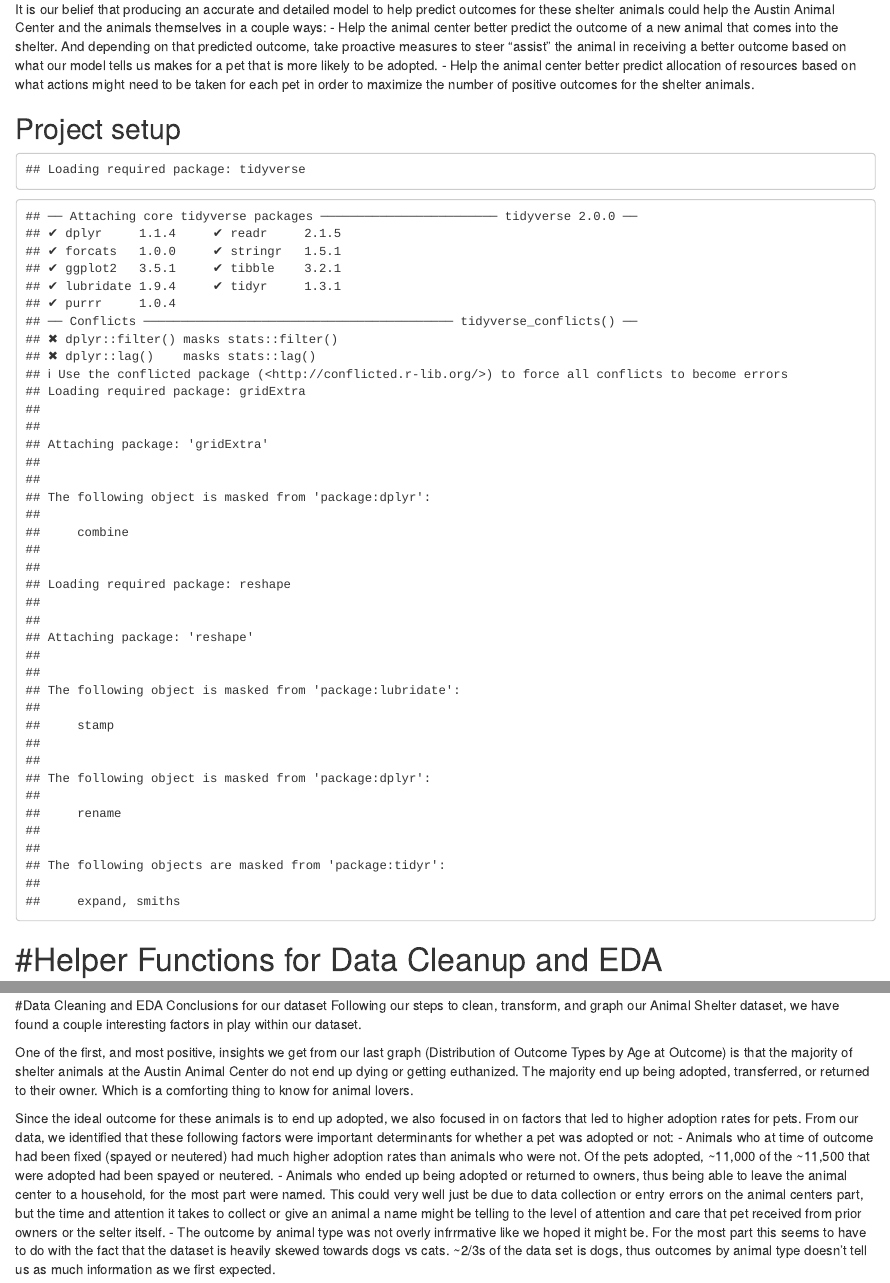
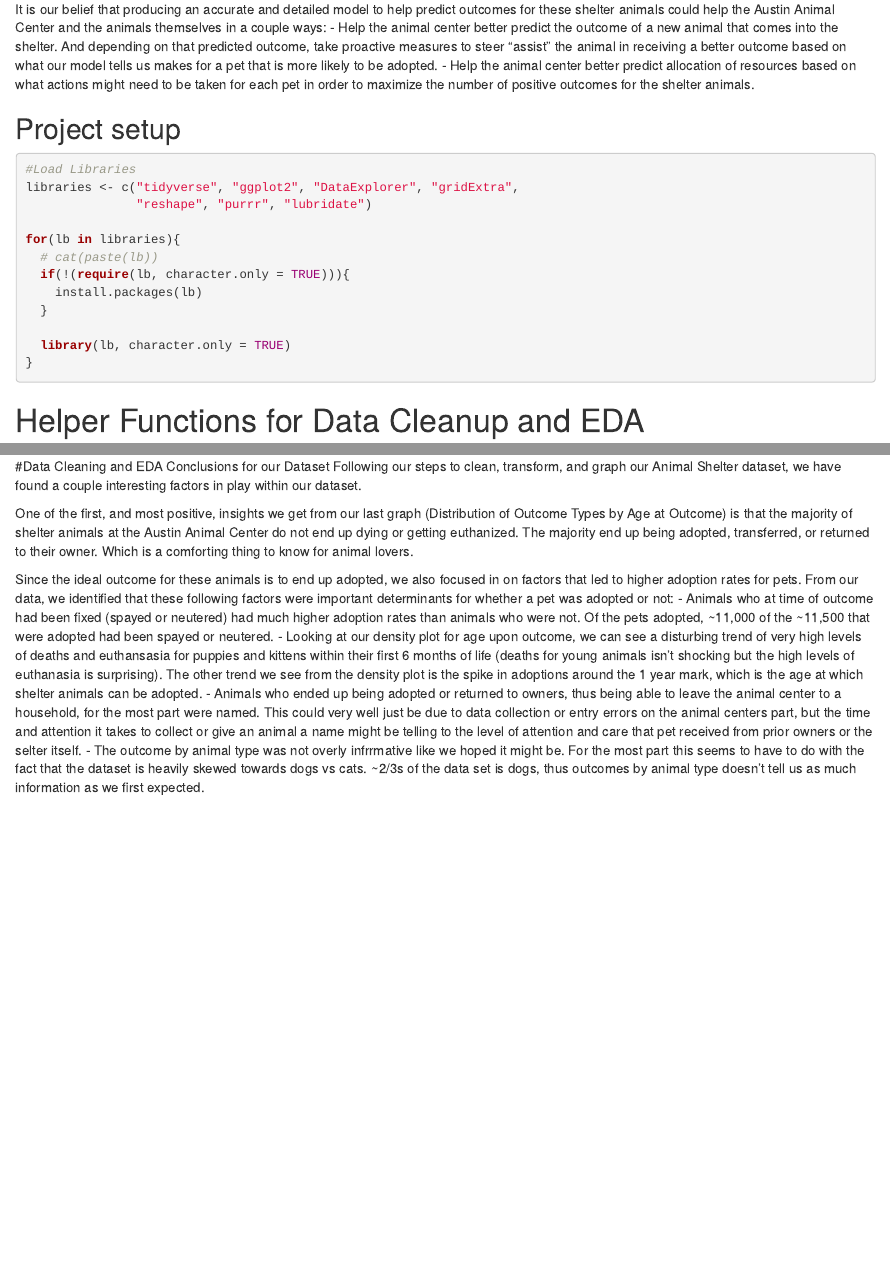
Before and after one commit to bonfirefan/shelter-outcomes, an R Markdown document (Initial_Cleaning_EDA.Rmd): the page in a window 1100 px wide, from 400 px down, and a second part further down, joined at a grey line. Rendered offline with R 4.5, knitr and Pandoc, with nearby package versions; some code elsewhere in the file could not run offline.

Commit message:
Finalized formatting of file for use in the HTML.

````diff
--- a/Initial_Cleaning_EDA.Rmd
+++ b/Initial_Cleaning_EDA.Rmd
@@ -20,7 +20,7 @@ It is our belief that producing an accurate and detailed model to help predict o
 - Help the animal center better predict allocation of resources based on what actions might need to be taken for each pet in order to maximize the number of positive outcomes for the shelter animals.
 
 ## Project setup
-```{r echo=FALSE}
+```{r message=FALSE}
 #Load Libraries
 libraries <- c("tidyverse", "ggplot2", "DataExplorer", "gridExtra",
                "reshape", "purrr", "lubridate")
@@ -35,7 +35,7 @@ for(lb in libraries){
 }
 ```
 
-# #Helper Functions for Data Cleanup and EDA
+# Helper Functions for Data Cleanup and EDA
 ```{r helper functions}
 #Helper function to convert values in the AgeuponOutcome/Intake column from time strings (e.g. 1 year, 2 months, etc.) into time in months
 timeWarp <- function(age) {
@@ -269,13 +271,14 @@ g + geom_bar(stat="bin", position=position_dodge()) +
     theme(plot.title = element_text(hjust = 0.5))
 ```
 
-#Data Cleaning and EDA Conclusions for our dataset
+#Data Cleaning and EDA Conclusions for our Dataset
 Following our steps to clean, transform, and graph our Animal Shelter dataset, we have found a couple interesting factors in play within our dataset.
 
 One of the first, and most positive, insights we get from our last graph (Distribution of Outcome Types by Age at Outcome) is that the majority of shelter animals at the Austin Animal Center do not end up dying or getting euthanized. The majority end up being adopted, transferred, or returned to their owner. Which is a comforting thing to know for animal lovers.
 
 Since the ideal outcome for these animals is to end up adopted, we also focused in on factors that led to higher adoption rates for pets. From our data, we identified that these following factors were important determinants for whether a pet was adopted or not:
 - Animals who at time of outcome had been fixed (spayed or neutered) had much higher adoption rates than animals who were not. Of the pets adopted, ~11,000 of the ~11,500 that were adopted had been spayed or neutered.
+- Looking at our density plot for age upon outcome, we can see a disturbing trend of very high levels of deaths and euthansasia for puppies and kittens within their first 6 months of life (deaths for young animals isn't shocking but the high levels of euthanasia is surprising). The other trend we see from the density plot is the spike in adoptions around the 1 year mark, which is the age at which shelter animals can be adopted.
 - Animals who ended up being adopted or returned to owners, thus being able to leave the animal center to a household, for the most part were named. This could very well just be due to data collection or entry errors on the animal centers part, but the time and attention it takes to collect or give an animal a name might be telling to the level of attention and care that pet received from prior owners or the selter itself.
 - The outcome by animal type was not overly infrrmative like we hoped it might be. For the most part this seems to have to do with the fact that the dataset is heavily skewed towards dogs vs cats. ~2/3s of the data set is dogs, thus outcomes by animal type doesn't tell us as much information as we first expected.
 
````
Also changed, not shown: Initial_Cleaning_EDA.html, Initial_Cleaning_EDA.Rmd (8 more changed lines).
